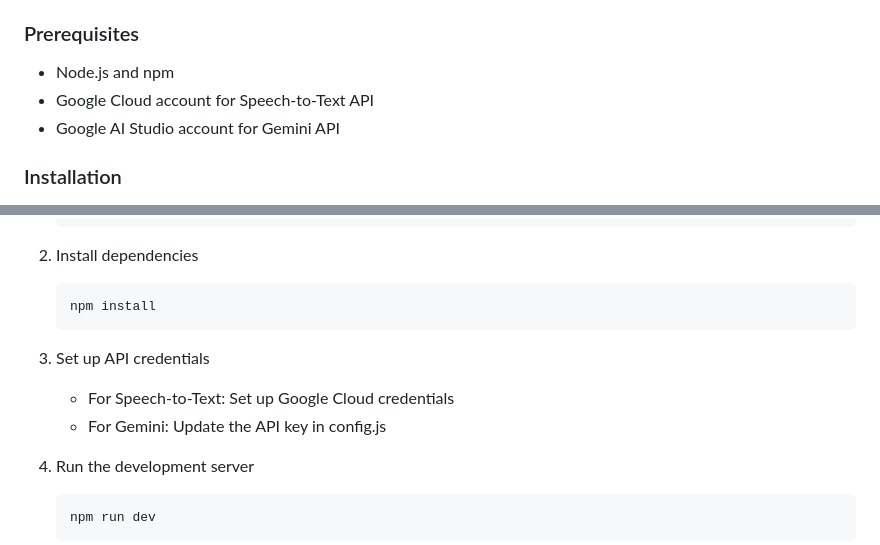
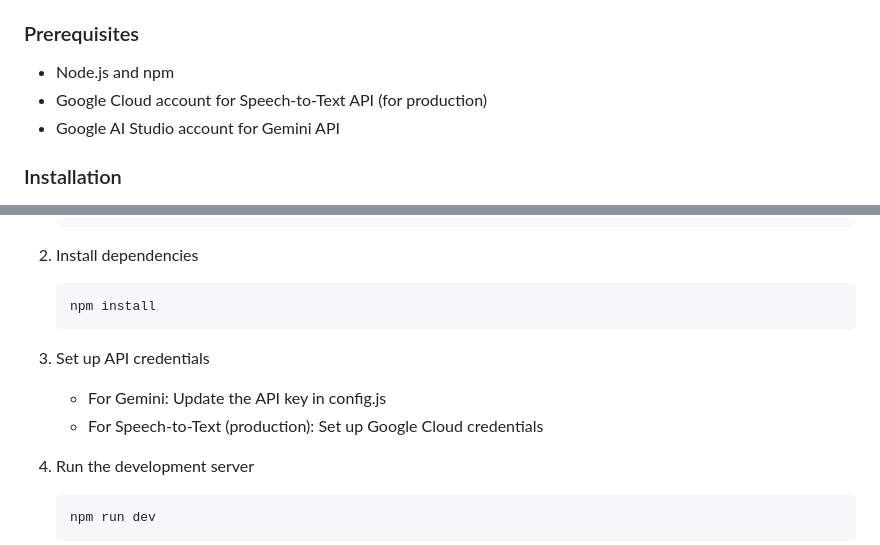
Before and after one commit to karstegg/audio-transcription, a Markdown page: README.md, 2 parts joined by grey strips. Rendered like a GitHub page.

````diff
--- a/README.md
+++ b/README.md
@@ -54,7 +68,7 @@ This application transcribes audio and video files using either Google Cloud Spe
 ### Prerequisites
 
 - Node.js and npm
-- Google Cloud account for Speech-to-Text API
+- Google Cloud account for Speech-to-Text API (for production)
 - Google AI Studio account for Gemini API
 
 ### Installation
@@ -71,8 +85,8 @@ This application transcribes audio and video files using either Google Cloud Spe
    ```
 
 3. Set up API credentials
-   - For Speech-to-Text: Set up Google Cloud credentials
    - For Gemini: Update the API key in config.js
+   - For Speech-to-Text (production): Set up Google Cloud credentials
 
 4. Run the development server
    ```
````
Also changed, not shown: other parts of README.md (+16 -25 lines).
